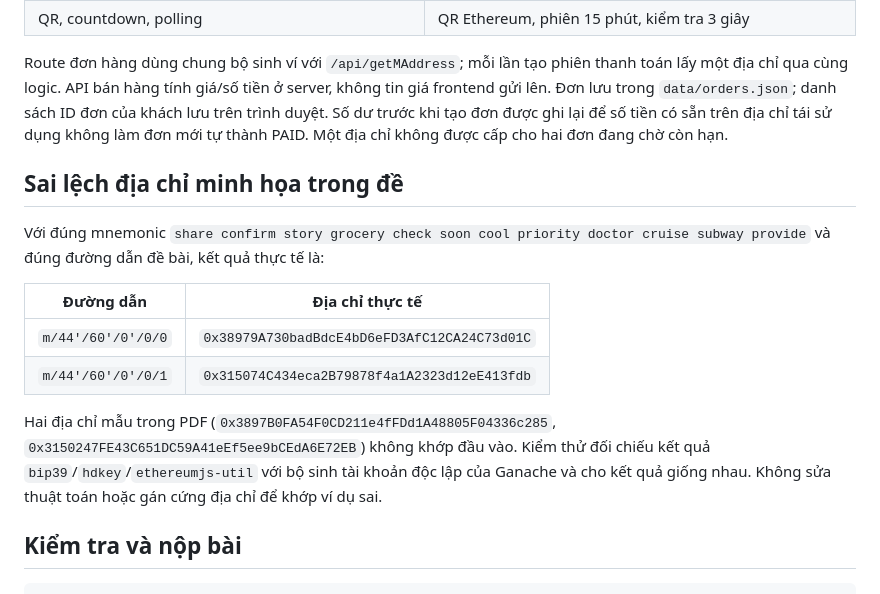
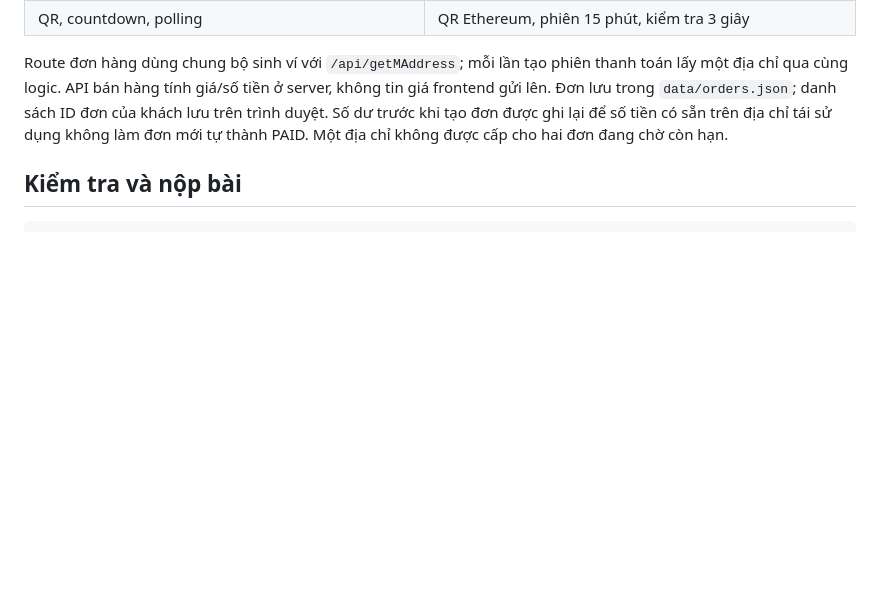
Before and after one commit to Qagmire/Project_Week6, a Markdown page: README.md, the part around the change. GitHub-like rendering; blank space fills up the shorter version.

```diff
--- a/README.md
+++ b/README.md
@@ -22,16 +22,6 @@ Dự án bám theo **Bai_Tap_Thuc_Hanh_Blockchain_Dynamic_Address.pdf**. Tài li
 
 Route đơn hàng dùng chung bộ sinh ví với `/api/getMAddress`; mỗi lần tạo phiên thanh toán lấy một địa chỉ qua cùng logic. API bán hàng tính giá/số tiền ở server, không tin giá frontend gửi lên. Đơn lưu trong `data/orders.json`; danh sách ID đơn của khách lưu trên trình duyệt. Số dư trước khi tạo đơn được ghi lại để số tiền có sẵn trên địa chỉ tái sử dụng không làm đơn mới tự thành PAID. Một địa chỉ không được cấp cho hai đơn đang chờ còn hạn.
 
-## Sai lệch địa chỉ minh họa trong đề
-
-Với đúng mnemonic `share confirm story grocery check soon cool priority doctor cruise subway provide` và đúng đường dẫn đề bài, kết quả thực tế là:
-
-| Đường dẫn | Địa chỉ thực tế |
-|---|---|
-| `m/44'/60'/0'/0/0` | `0x38979A730badBdcE4bD6eFD3AfC12CA24C73d01C` |
-| `m/44'/60'/0'/0/1` | `0x315074C434eca2B79878f4a1A2323d12eE413fdb` |
-
-Hai địa chỉ mẫu trong PDF (`0x3897B0FA54F0CD211e4fFDd1A48805F04336c285`, `0x3150247FE43C651DC59A41eEf5ee9bCEdA6E72EB`) không khớp đầu vào. Kiểm thử đối chiếu kết quả `bip39`/`hdkey`/`ethereumjs-util` với bộ sinh tài khoản độc lập của Ganache và cho kết quả giống nhau. Không sửa thuật toán hoặc gán cứng địa chỉ để khớp ví dụ sai.
 
 ## Kiểm tra và nộp bài
 
```
